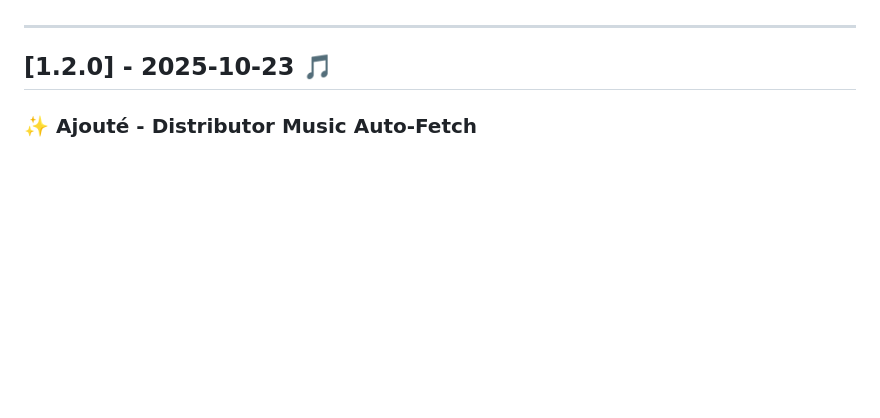
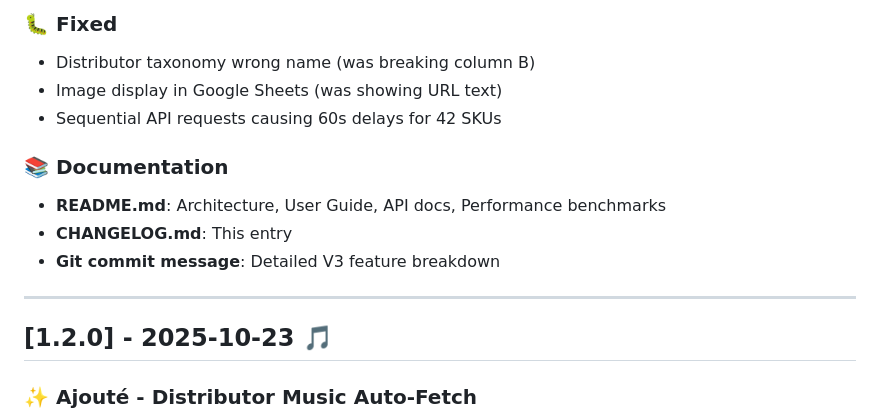
Before and after one commit to benjaminbelaga/claude-code, a Markdown page: CHANGELOG.md, the part around one of its changes. Drawn GitHub-style; blank space fills up the shorter version.

```diff
--- a/CHANGELOG.md
+++ b/CHANGELOG.md
@@ -7,3 +75,12 @@ et ce projet respecte [Semantic Versioning](https://semver.org/spec/v2.0.0.html)
+### 🐛 Fixed
+- Distributor taxonomy wrong name (was breaking column B)
+- Image display in Google Sheets (was showing URL text)
+- Sequential API requests causing 60s delays for 42 SKUs
+
+### 📚 Documentation
+- **README.md**: Architecture, User Guide, API docs, Performance benchmarks
+- **CHANGELOG.md**: This entry
+- **Git commit message**: Detailed V3 feature breakdown
 
 ---
 
```
Also changed, not shown: other parts of CHANGELOG.md (+68 -0 lines), README.md (+1 -1 lines).
